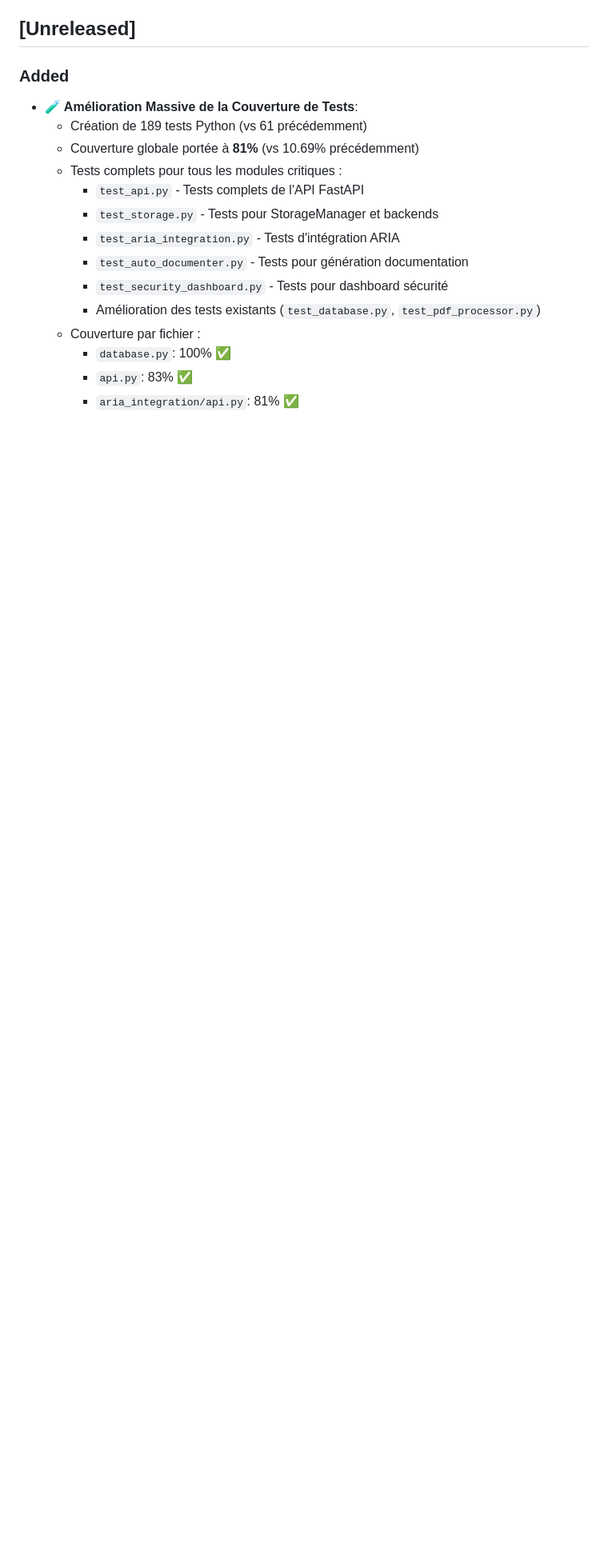
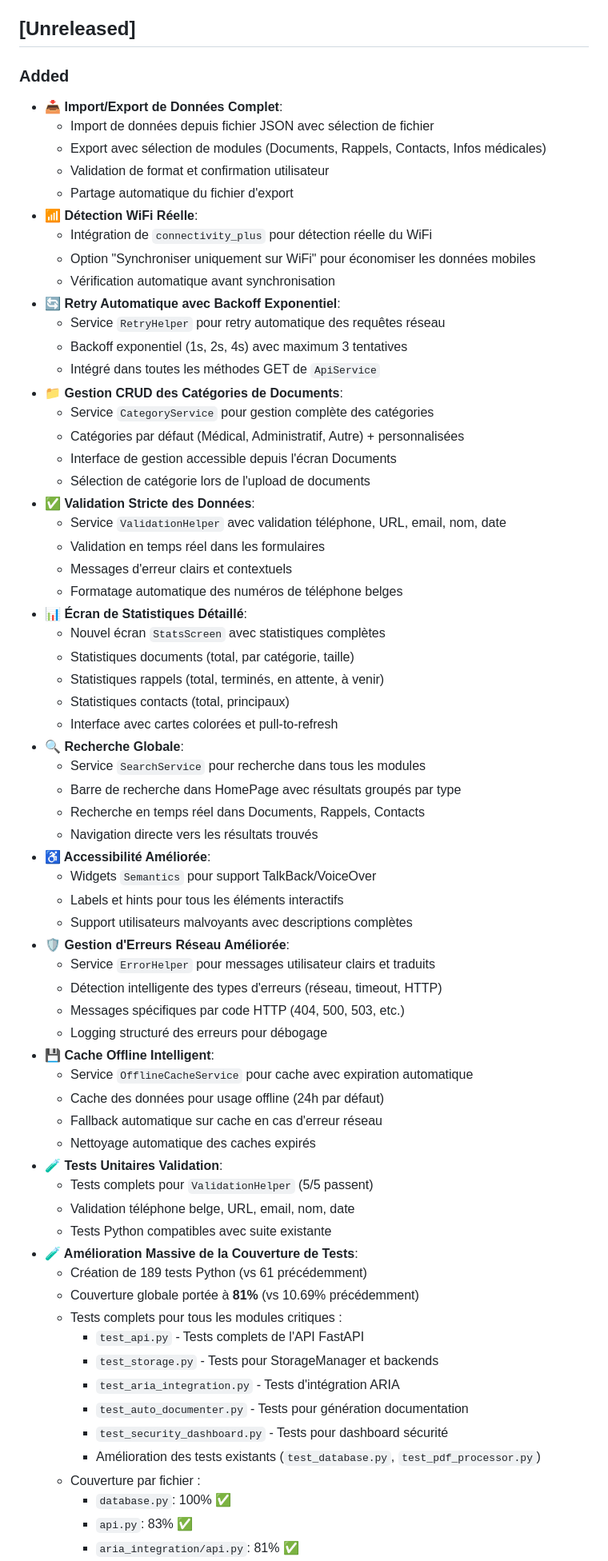
Before and after one commit to arkalia-luna-system/arkalia-cia, a Markdown page: docs/CHANGELOG.md, the part around one of its changes. Shown at 80% size. GitHub-like rendering; blank space fills up the shorter version.

Commit message:
docs: Mise à jour CHANGELOG avec toutes les nouvelles fonctionnalités
- Import/Export complet
- Détection WiFi réelle
- Retry automatique
- Gestion catégories
- Validation données
- Statistiques
- Recherche globale
- Accessibilité
- Gestion erreurs réseau
- Cache offline

```diff
--- a/docs/CHANGELOG.md
+++ b/docs/CHANGELOG.md
@@ -8,6 +8,58 @@ and this project adheres to [Semantic Versioning](https://semver.org/spec/v2.0.0
 ## [Unreleased]
 
 ### Added
+- **📥 Import/Export de Données Complet**:
+  - Import de données depuis fichier JSON avec sélection de fichier
+  - Export avec sélection de modules (Documents, Rappels, Contacts, Infos médicales)
+  - Validation de format et confirmation utilisateur
+  - Partage automatique du fichier d'export
+- **📶 Détection WiFi Réelle**:
+  - Intégration de `connectivity_plus` pour détection réelle du WiFi
+  - Option "Synchroniser uniquement sur WiFi" pour économiser les données mobiles
+  - Vérification automatique avant synchronisation
+- **🔄 Retry Automatique avec Backoff Exponentiel**:
+  - Service `RetryHelper` pour retry automatique des requêtes réseau
+  - Backoff exponentiel (1s, 2s, 4s) avec maximum 3 tentatives
+  - Intégré dans toutes les méthodes GET de `ApiService`
+- **📁 Gestion CRUD des Catégories de Documents**:
+  - Service `CategoryService` pour gestion complète des catégories
+  - Catégories par défaut (Médical, Administratif, Autre) + personnalisées
+  - Interface de gestion accessible depuis l'écran Documents
+  - Sélection de catégorie lors de l'upload de documents
+- **✅ Validation Stricte des Données**:
+  - Service `ValidationHelper` avec validation téléphone, URL, email, nom, date
+  - Validation en temps réel dans les formulaires
+  - Messages d'erreur clairs et contextuels
+  - Formatage automatique des numéros de téléphone belges
+- **📊 Écran de Statistiques Détaillé**:
+  - Nouvel écran `StatsScreen` avec statistiques complètes
+  - Statistiques documents (total, par catégorie, taille)
+  - Statistiques rappels (total, terminés, en attente, à venir)
+  - Statistiques contacts (total, principaux)
+  - Interface avec cartes colorées et pull-to-refresh
+- **🔍 Recherche Globale**:
+  - Service `SearchService` pour recherche dans tous les modules
+  - Barre de recherche dans HomePage avec résultats groupés par type
+  - Recherche en temps réel dans Documents, Rappels, Contacts
+  - Navigation directe vers les résultats trouvés
+- **♿ Accessibilité Améliorée**:
+  - Widgets `Semantics` pour support TalkBack/VoiceOver
+  - Labels et hints pour tous les éléments interactifs
+  - Support utilisateurs malvoyants avec descriptions complètes
+- **🛡️ Gestion d'Erreurs Réseau Améliorée**:
+  - Service `ErrorHelper` pour messages utilisateur clairs et traduits
+  - Détection intelligente des types d'erreurs (réseau, timeout, HTTP)
+  - Messages spécifiques par code HTTP (404, 500, 503, etc.)
+  - Logging structuré des erreurs pour débogage
+- **💾 Cache Offline Intelligent**:
+  - Service `OfflineCacheService` pour cache avec expiration automatique
+  - Cache des données pour usage offline (24h par défaut)
+  - Fallback automatique sur cache en cas d'erreur réseau
+  - Nettoyage automatique des caches expirés
+- **🧪 Tests Unitaires Validation**:
+  - Tests complets pour `ValidationHelper` (5/5 passent)
+  - Validation téléphone belge, URL, email, nom, date
+  - Tests Python compatibles avec suite existante
 - **🧪 Amélioration Massive de la Couverture de Tests**:
   - Création de 189 tests Python (vs 61 précédemment)
   - Couverture globale portée à **81%** (vs 10.69% précédemment)
```
Also changed, not shown: other parts of docs/CHANGELOG.md (+13 -0 lines).
